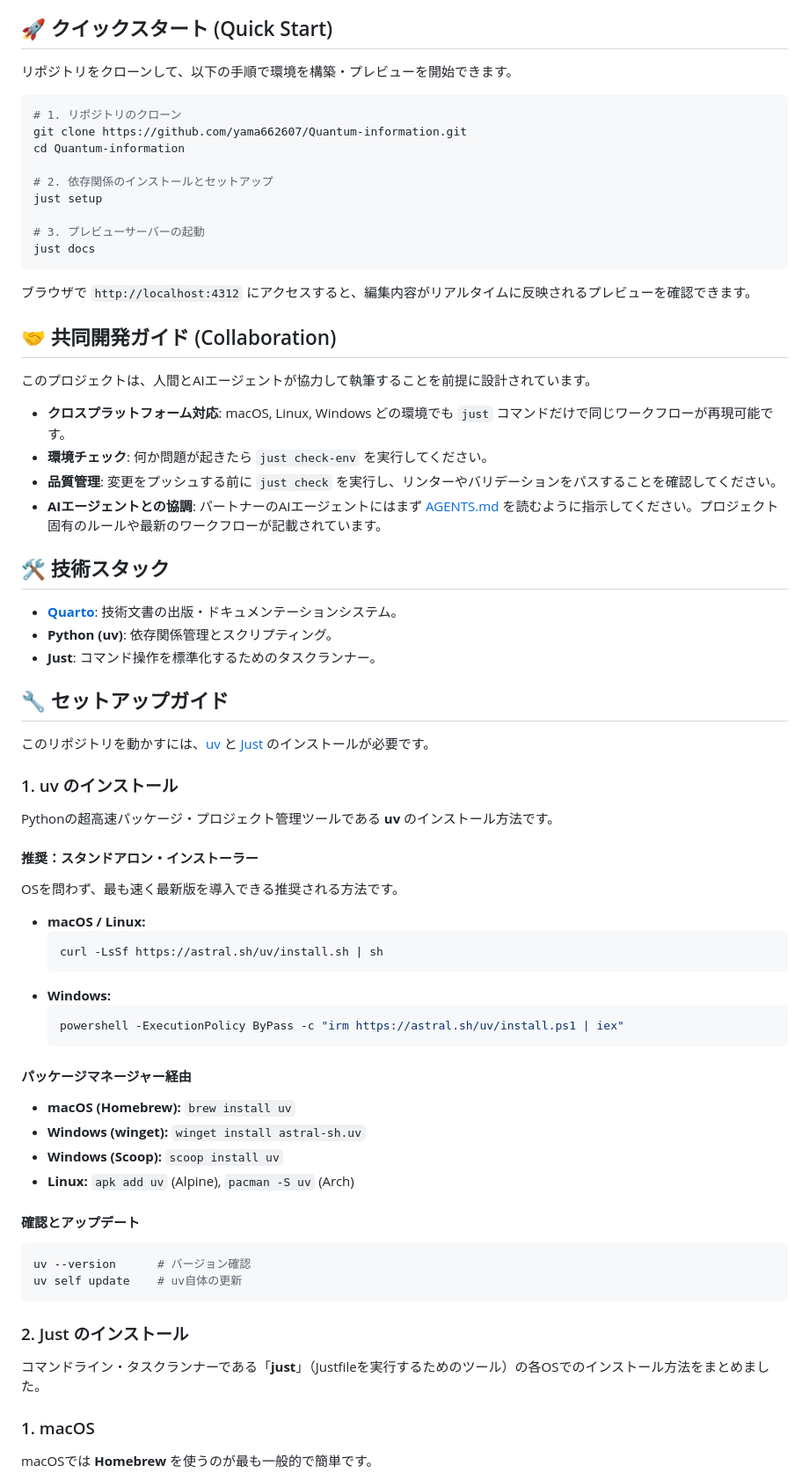
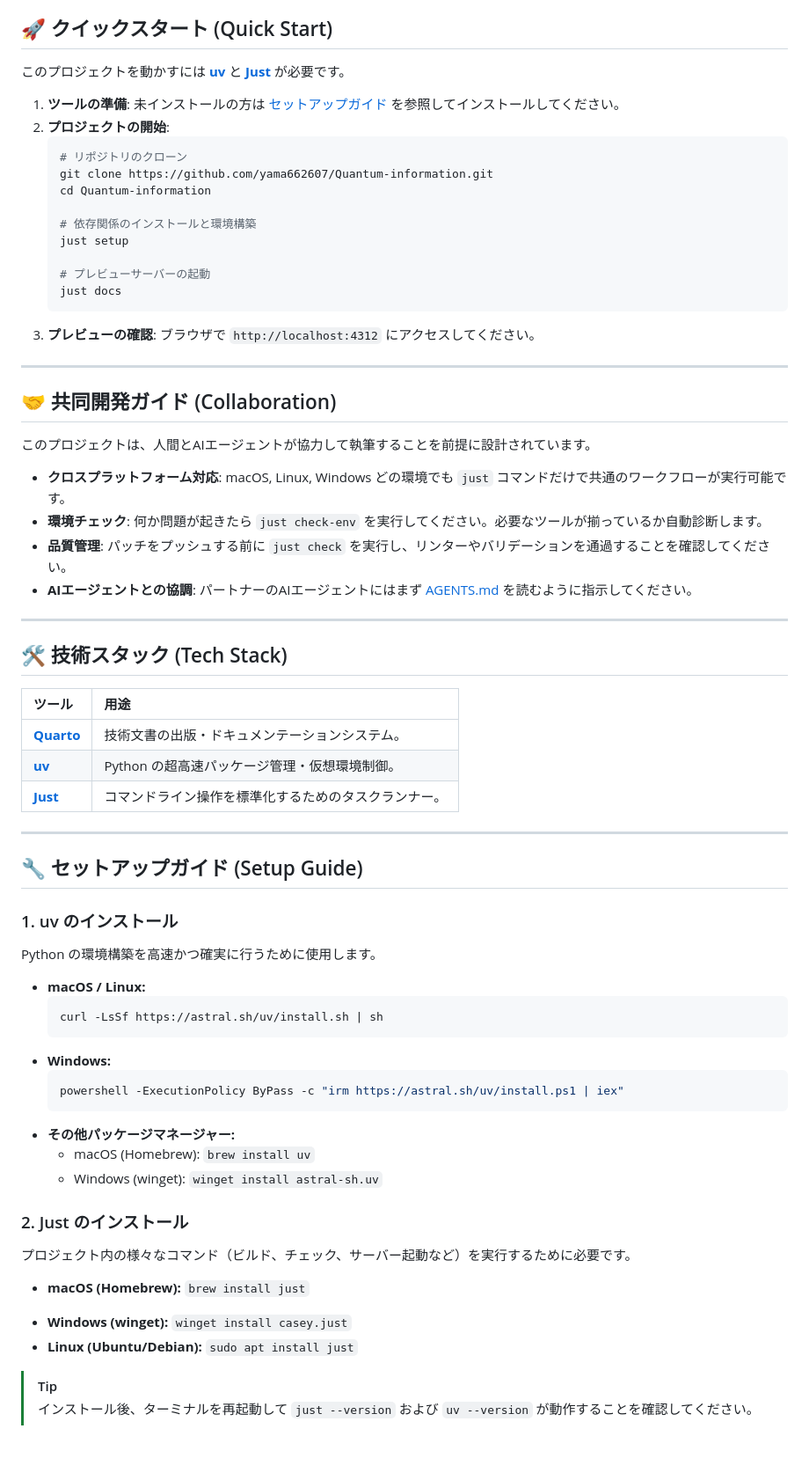
Before and after one commit to yama662607/Quantum-information, a Markdown page: README.md, the part around one of its changes. Shown at 88% size. GitHub-like rendering; blank space fills up the shorter version.

Commit message:
docs: READMEをよりプロフェッショナルで分かりやすい内容に刷新

````diff
--- a/README.md
+++ b/README.md
@@ -4,74 +4,72 @@
 
 ## 🚀 クイックスタート (Quick Start)
 
-リポジトリをクローンして、以下の手順で環境を構築・プレビューを開始できます。
+このプロジェクトを動かすには **[uv](https://github.com/astral-sh/uv)** と **[Just](https://github.com/casey/just)** が必要です。
 
-```bash
-# 1. リポジトリのクローン
-git clone https://github.com/yama662607/Quantum-information.git
-cd Quantum-information
+1.  **ツールの準備**: 未インストールの方は [セットアップガイド](#-セットアップガイド) を参照してインストールしてください。
+2.  **プロジェクトの開始**:
+    ```bash
+    # リポジトリのクローン
+    git clone https://github.com/yama662607/Quantum-information.git
+    cd Quantum-information
 
-# 2. 依存関係のインストールとセットアップ
-just setup
+    # 依存関係のインストールと環境構築
+    just setup
 
-# 3. プレビューサーバーの起動
-just docs
-```
+    # プレビューサーバーの起動
+    just docs
+    ```
+3.  **プレビューの確認**: ブラウザで `http://localhost:4312` にアクセスしてください。
 
-ブラウザで `http://localhost:4312` にアクセスすると、編集内容がリアルタイムに反映されるプレビューを確認できます。
+---
 
 ## 🤝 共同開発ガイド (Collaboration)
 
 このプロジェクトは、人間とAIエージェントが協力して執筆することを前提に設計されています。
 
-- **クロスプラットフォーム対応**: macOS, Linux, Windows どの環境でも `just` コマンドだけで同じワークフローが再現可能です。
-- **環境チェック**: 何か問題が起きたら `just check-env` を実行してください。
-- **品質管理**: 変更をプッシュする前に `just check` を実行し、リンターやバリデーションをパスすることを確認してください。
-- **AIエージェントとの協調**: パートナーのAIエージェントにはまず [AGENTS.md](./AGENTS.md) を読むように指示してください。プロジェクト固有のルールや最新のワークフローが記載されています。
+-   **クロスプラットフォーム対応**: macOS, Linux, Windows どの環境でも `just` コマンドだけで共通のワークフローが実行可能です。
+-   **環境チェック**: 何か問題が起きたら `just check-env` を実行してください。必要なツールが揃っているか自動診断します。
+-   **品質管理**: パッチをプッシュする前に `just check` を実行し、リンターやバリデーションを通過することを確認してください。
+-   **AIエージェントとの協調**: パートナーのAIエージェントにはまず [AGENTS.md](./AGENTS.md) を読むように指示してください。
 
-## 🛠️ 技術スタック
+---
 
-- **[Quarto](https://quarto.org/)**: 技術文書の出版・ドキュメンテーションシステム。
-- **Python (uv)**: 依存関係管理とスクリプティング。
-- **Just**: コマンド操作を標準化するためのタスクランナー。
+## 🛠️ 技術スタック (Tech Stack)
 
-## 🔧 セットアップガイド
+| ツール | 用途 |
+| :--- | :--- |
+| **[Quarto](https://quarto.org/)** | 技術文書の出版・ドキュメンテーションシステム。 |
+| **[uv](https://github.com/astral-sh/uv)** | Python の超高速パッケージ管理・仮想環境制御。 |
+| **[Just](https://github.com/casey/just)** | コマンドライン操作を標準化するためのタスクランナー。 |
 
-このリポジトリを動かすには、[uv](https://github.com/astral-sh/uv) と [Just](https://github.com/casey/just) のインストールが必要です。
+---
+
+## 🔧 セットアップガイド (Setup Guide)
 
 ### 1. uv のインストール
 
-Pythonの超高速パッケージ・プロジェクト管理ツールである **uv** のインストール方法です。
+Python の環境構築を高速かつ確実に行うために使用します。
 
-#### 推奨：スタンドアロン・インストーラー
-OSを問わず、最も速く最新版を導入できる推奨される方法です。
-
-- **macOS / Linux:**
-  ```bash
-  curl -LsSf https://astral.sh/uv/install.sh | sh
-  ```
-- **Windows:**
-  ```powershell
-  powershell -ExecutionPolicy ByPass -c "irm https://astral.sh/uv/install.ps1 | iex"
-  ```
-
-#### パッケージマネージャー経由
-- **macOS (Homebrew):** `brew install uv`
-- **Windows (winget):** `winget install astral-sh.uv`
-- **Windows (Scoop):** `scoop install uv`
-- **Linux:** `apk add uv` (Alpine), `pacman -S uv` (Arch)
-
-#### 確認とアップデート
-```bash
-uv --version      # バージョン確認
-uv self update    # uv自体の更新
-```
+-   **macOS / Linux:**
+    ```bash
+    curl -LsSf https://astral.sh/uv/install.sh | sh
+    ```
+-   **Windows:**
+    ```powershell
+    powershell -ExecutionPolicy ByPass -c "irm https://astral.sh/uv/install.ps1 | iex"
+    ```
+-   **その他パッケージマネージャー:**
+    -   macOS (Homebrew): `brew install uv`
+    -   Windows (winget): `winget install astral-sh.uv`
 
 ### 2. Just のインストール
 
-コマンドライン・タスクランナーである「**just**」（Justfileを実行するためのツール）の各OSでのインストール方法をまとめました。
+プロジェクト内の様々なコマンド（ビルド、チェック、サーバー起動など）を実行するために必要です。
 
-### 1. macOS
+-   **macOS (Homebrew):** `brew install just`
+*   **Windows (winget):** `winget install casey.just`
+*   **Linux (Ubuntu/Debian):** `sudo apt install just`
 
-macOSでは **Homebrew** を使うのが最も一般的で簡単です。
+> [!TIP]
+> インストール後、ターミナルを再起動して `just --version` および `uv --version` が動作することを確認してください。
 
````
Also changed, not shown: other parts of README.md (+12 -50 lines).
